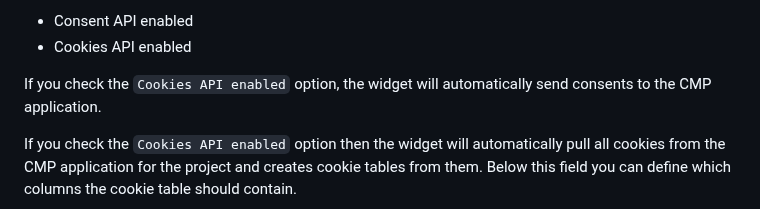
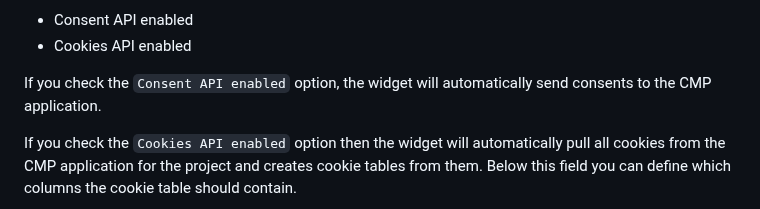
Before and after one commit to 68publishers/cookie-consent, a Markdown page: README.md, the part around the change. GitHub-like rendering.

Commit message:
Fixed typo in README

```diff
--- a/README.md
+++ b/README.md
@@ -340,7 +340,7 @@ The configuration includes two options
 - Consent API enabled
 - Cookies API enabled
 
-If you check the `Cookies API enabled` option, the widget will automatically send consents to the CMP application.
+If you check the `Consent API enabled` option, the widget will automatically send consents to the CMP application.
 
 If you check the `Cookies API enabled` option then the widget will automatically pull all cookies from the CMP application for the project and creates cookie tables from them.
 Below this field you can define which columns the cookie table should contain.
```
